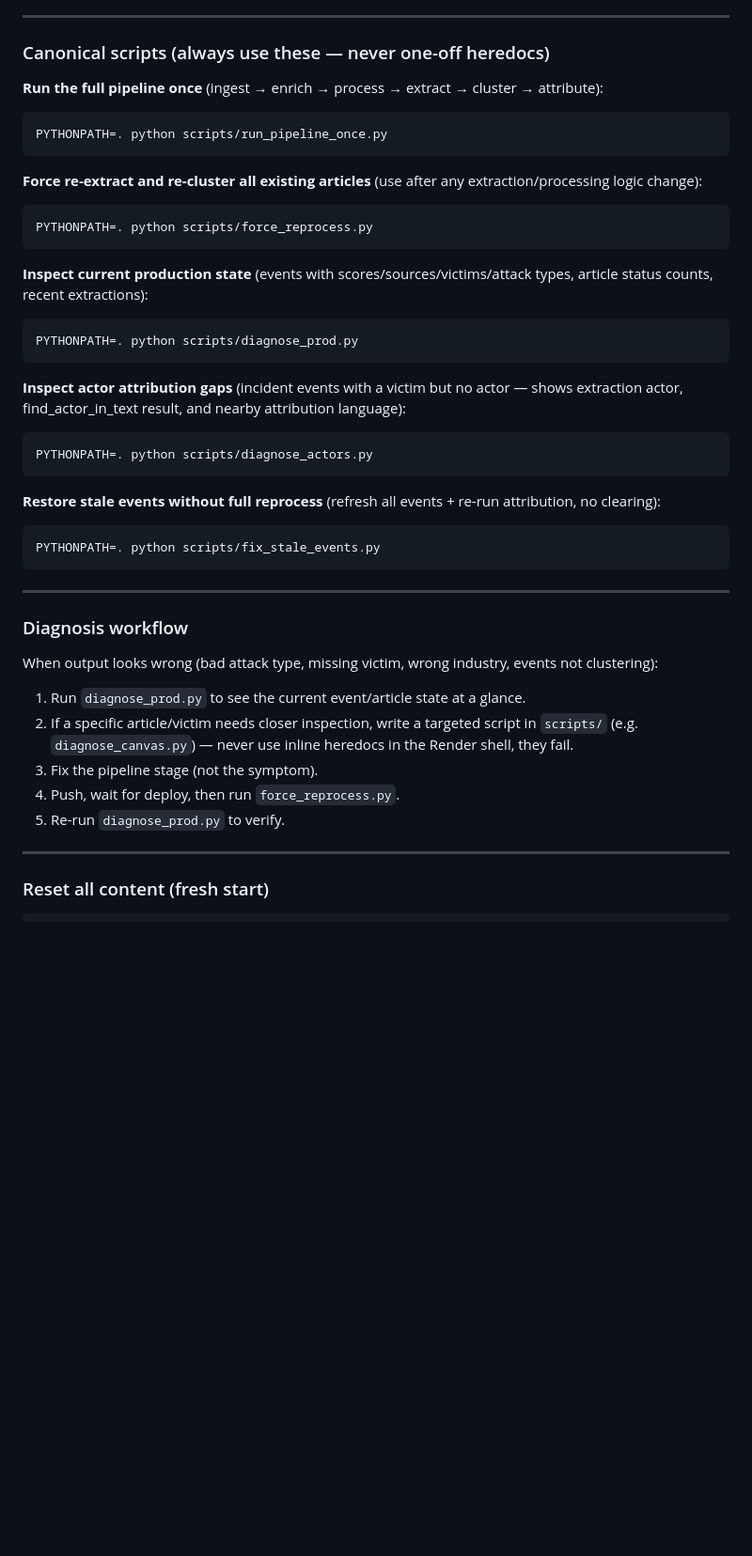
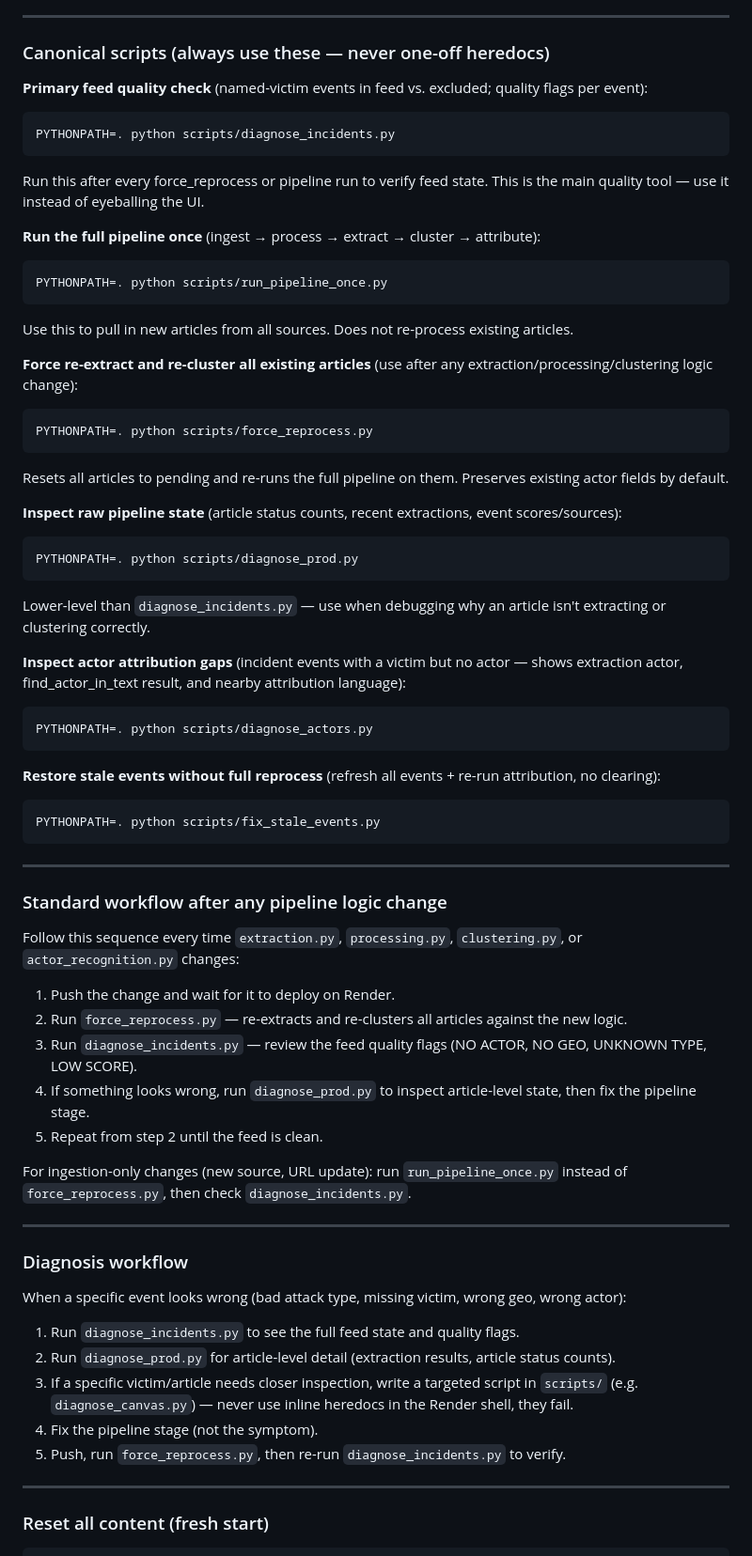
Before and after one commit to hawl3y/cyber-signal, a Markdown page: CLAUDE.md, the part around the change. Shown at 94% size. GitHub-like rendering; blank space fills up the shorter version.

Commit message:
Document standard post-deploy workflow; promote diagnose_incidents as primary quality tool
- Add standard workflow section: push → force_reprocess → diagnose_incidents → fix → repeat
- Clarify when to use run_pipeline_once vs force_reprocess
- Rewrite diagnosis workflow to lead with diagnose_incidents.py instead of diagnose_prod.py
- Add descriptions distinguishing each canonical script's purpose

````diff
--- a/CLAUDE.md
+++ b/CLAUDE.md
@@ -448,20 +448,29 @@ If actors were already cleared and lost, run `scripts/fix_stale_events.py` (does
 
 ### Canonical scripts (always use these — never one-off heredocs)
 
-**Run the full pipeline once** (ingest → enrich → process → extract → cluster → attribute):
+**Primary feed quality check** (named-victim events in feed vs. excluded; quality flags per event):
+```bash
+PYTHONPATH=. python scripts/diagnose_incidents.py
+```
+Run this after every force_reprocess or pipeline run to verify feed state. This is the main quality tool — use it instead of eyeballing the UI.
+
+**Run the full pipeline once** (ingest → process → extract → cluster → attribute):
 ```bash
 PYTHONPATH=. python scripts/run_pipeline_once.py
 ```
+Use this to pull in new articles from all sources. Does not re-process existing articles.
 
-**Force re-extract and re-cluster all existing articles** (use after any extraction/processing logic change):
+**Force re-extract and re-cluster all existing articles** (use after any extraction/processing/clustering logic change):
 ```bash
 PYTHONPATH=. python scripts/force_reprocess.py
 ```
+Resets all articles to pending and re-runs the full pipeline on them. Preserves existing actor fields by default.
 
-**Inspect current production state** (events with scores/sources/victims/attack types, article status counts, recent extractions):
+**Inspect raw pipeline state** (article status counts, recent extractions, event scores/sources):
 ```bash
 PYTHONPATH=. python scripts/diagnose_prod.py
 ```
+Lower-level than `diagnose_incidents.py` — use when debugging why an article isn't extracting or clustering correctly.
 
 **Inspect actor attribution gaps** (incident events with a victim but no actor — shows extraction actor, find_actor_in_text result, and nearby attribution language):
 ```bash
@@ -475,15 +484,29 @@ PYTHONPATH=. python scripts/fix_stale_events.py
 
 ---
 
+### Standard workflow after any pipeline logic change
+
+Follow this sequence every time `extraction.py`, `processing.py`, `clustering.py`, or `actor_recognition.py` changes:
+
+1. Push the change and wait for it to deploy on Render.
+2. Run `force_reprocess.py` — re-extracts and re-clusters all articles against the new logic.
+3. Run `diagnose_incidents.py` — review the feed quality flags (NO ACTOR, NO GEO, UNKNOWN TYPE, LOW SCORE).
+4. If something looks wrong, run `diagnose_prod.py` to inspect article-level state, then fix the pipeline stage.
+5. Repeat from step 2 until the feed is clean.
+
+For ingestion-only changes (new source, URL update): run `run_pipeline_once.py` instead of `force_reprocess.py`, then check `diagnose_incidents.py`.
+
+---
+
 ### Diagnosis workflow
 
-When output looks wrong (bad attack type, missing victim, wrong industry, events not clustering):
+When a specific event looks wrong (bad attack type, missing victim, wrong geo, wrong actor):
 
-1. Run `diagnose_prod.py` to see the current event/article state at a glance.
-2. If a specific article/victim needs closer inspection, write a targeted script in `scripts/` (e.g. `diagnose_canvas.py`) — never use inline heredocs in the Render shell, they fail.
-3. Fix the pipeline stage (not the symptom).
-4. Push, wait for deploy, then run `force_reprocess.py`.
-5. Re-run `diagnose_prod.py` to verify.
+1. Run `diagnose_incidents.py` to see the full feed state and quality flags.
+2. Run `diagnose_prod.py` for article-level detail (extraction results, article status counts).
+3. If a specific victim/article needs closer inspection, write a targeted script in `scripts/` (e.g. `diagnose_canvas.py`) — never use inline heredocs in the Render shell, they fail.
+4. Fix the pipeline stage (not the symptom).
+5. Push, run `force_reprocess.py`, then re-run `diagnose_incidents.py` to verify.
 
 ---
 
````
